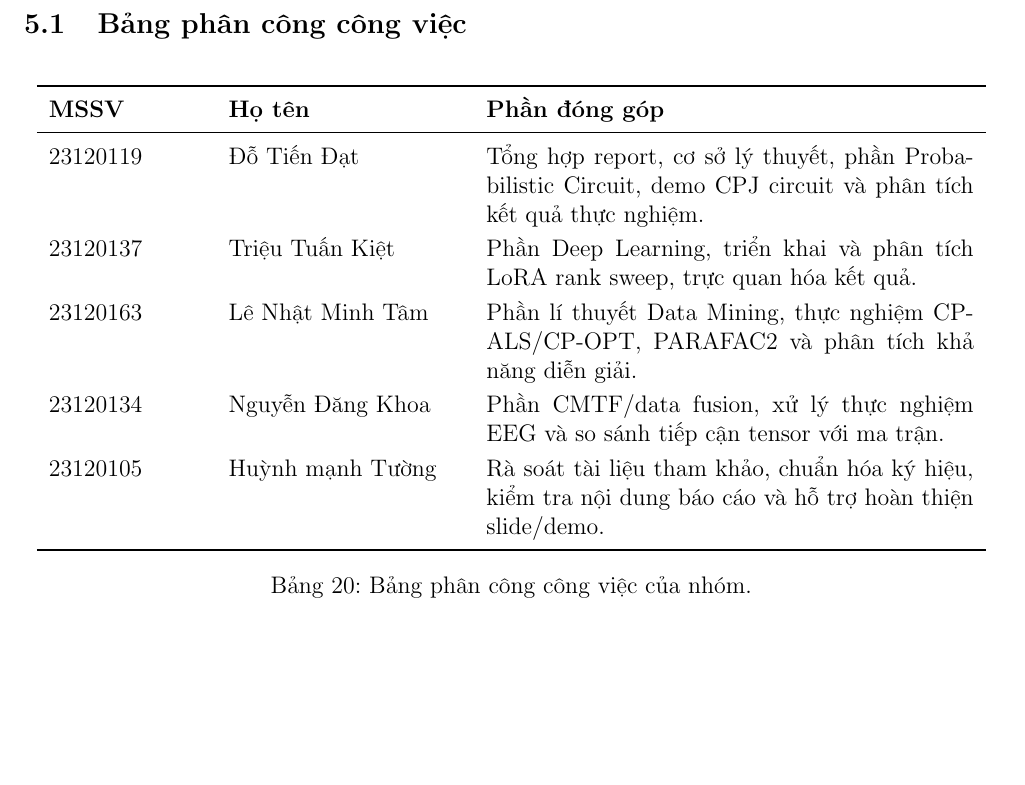
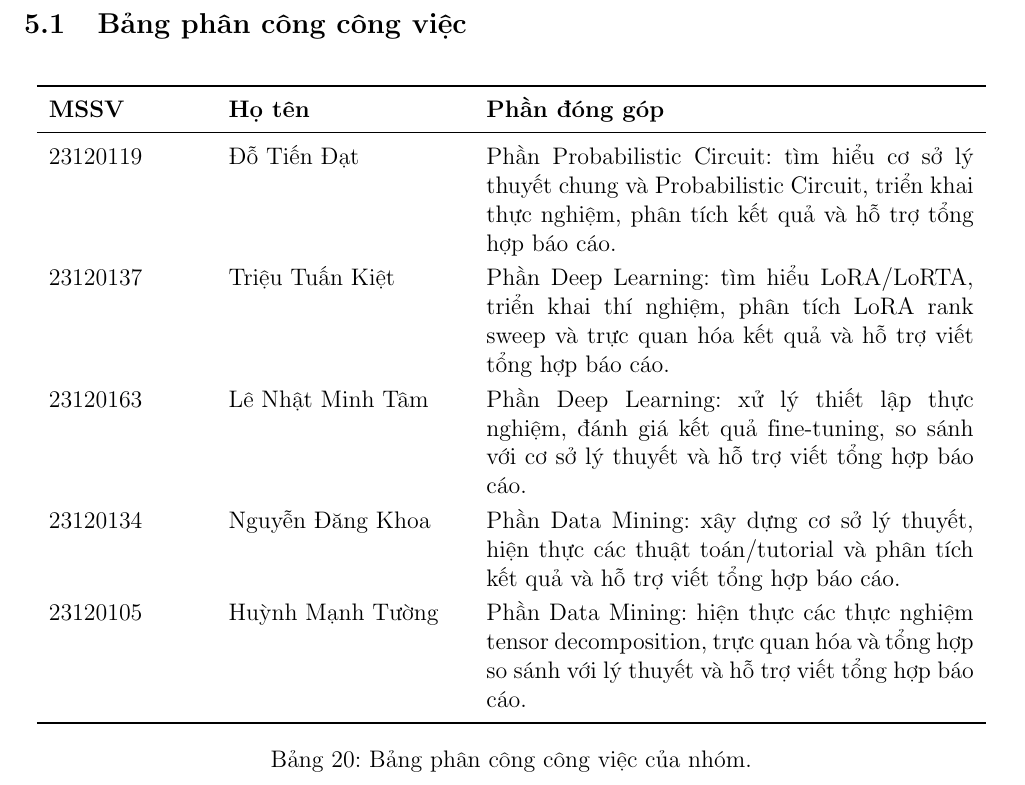
Before and after one commit to tadtd/csc14005-introduction-to-machine-learning, a LaTeX document (lab-3/report/main.tex, which reads lab-3/report/content/conclusion.tex): part of page 65 of 69, cut so that both start at the same text, the shorter picture padded with empty space. Compiled offline with pdfLaTeX.

Commit message:
refactor(conclusion): enhance clarity of team contributions by detailing individual roles and responsibilities in the report

```diff
--- a/lab-3/report/content/conclusion.tex
+++ b/lab-3/report/content/conclusion.tex
@@ -39,11 +39,11 @@ tính toán và khả năng diễn giải.
 \toprule
 \textbf{MSSV} & \textbf{Họ tên} & \textbf{Phần đóng góp} \\
 \midrule
-23120119 & Đỗ Tiến Đạt & Tổng hợp report, cơ sở lý thuyết, phần Probabilistic Circuit, demo CPJ circuit và phân tích kết quả thực nghiệm. \\
-23120137 & Triệu Tuấn Kiệt & Phần Deep Learning, triển khai và phân tích LoRA rank sweep, trực quan hóa kết quả. \\
-23120163 & Lê Nhật Minh Tâm & Phần lí thuyết Data Mining, thực nghiệm CP-ALS/CP-OPT, PARAFAC2 và phân tích khả năng diễn giải.  \\
-23120134 & Nguyễn Đăng Khoa & Phần CMTF/data fusion, xử lý thực nghiệm EEG và so sánh tiếp cận tensor với ma trận. \\
-23120105 & Huỳnh mạnh Tường& Rà soát tài liệu tham khảo, chuẩn hóa ký hiệu, kiểm tra nội dung báo cáo và hỗ trợ hoàn thiện slide/demo.\\
+23120119 & Đỗ Tiến Đạt & Phần Probabilistic Circuit: tìm hiểu cơ sở lý thuyết chung và Probabilistic Circuit, triển khai thực nghiệm, phân tích kết quả và hỗ trợ tổng hợp báo cáo. \\
+23120137 & Triệu Tuấn Kiệt & Phần Deep Learning: tìm hiểu LoRA/LoRTA, triển khai thí nghiệm, phân tích LoRA rank sweep và trực quan hóa kết quả và hỗ trợ viết tổng hợp báo cáo. \\
+23120163 & Lê Nhật Minh Tâm & Phần Deep Learning: xử lý thiết lập thực nghiệm, đánh giá kết quả fine-tuning, so sánh với cơ sở lý thuyết và hỗ trợ viết tổng hợp báo cáo. \\
+23120134 & Nguyễn Đăng Khoa & Phần Data Mining: xây dựng cơ sở lý thuyết, hiện thực các thuật toán/tutorial và phân tích kết quả và hỗ trợ viết tổng hợp báo cáo. \\
+23120105 & Huỳnh Mạnh Tường & Phần Data Mining: hiện thực các thực nghiệm tensor decomposition, trực quan hóa và tổng hợp so sánh với lý thuyết và hỗ trợ viết tổng hợp báo cáo. \\
 \bottomrule
 \end{tabular}
 \caption{Bảng phân công công việc của nhóm.}
```
